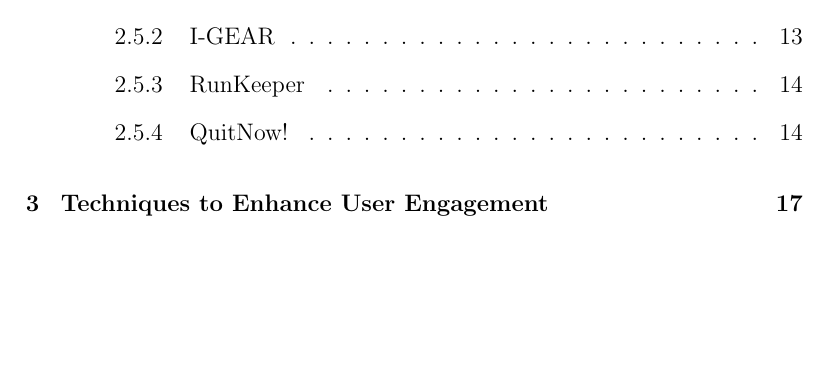
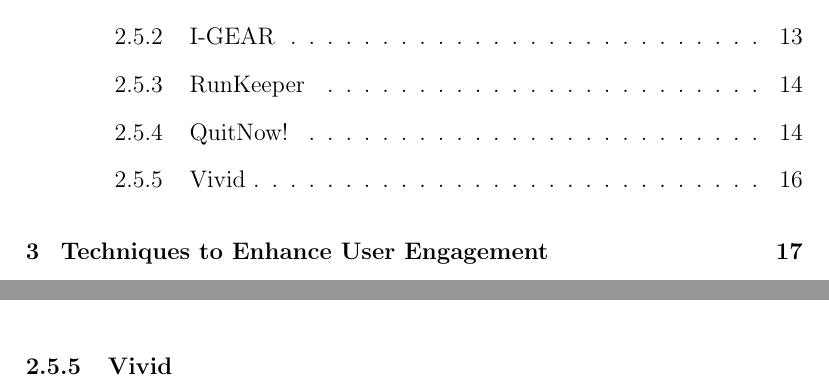
Before and after one commit to RossBille/SENG4800-Research, a LaTeX paper (cs_honours_report.tex): part of page 3 of 30 before the commit and two parts of pages 3 and 16 of 30 after it, the two joined at a grey line, cut so that both start at the same text, the shorter picture padded with empty space. Compiled offline with pdfLaTeX.

Commit message:
[TASK] remembered to add skeleton for a section on vivid

```diff
--- a/cs_honours_report.tex
+++ b/cs_honours_report.tex
@@ -270,6 +270,9 @@ however some concerns are also raised in relation to the social networking aspec
 
 \indent\textbf{``Too many people being racist or taking mick out of disabled people or just purely trolling quite bad when all peopld want Is support when quitting!!!''}~\citep{quitnow}, which will be addressed in section~\ref{sec:social-media}.
 
+\subsubsection{Vivid}
+
+
 \newpage
 \section{Techniques to Enhance User Engagement}\label{sec:techniques-to-enhance}
 The following section will discuss some methods and techniques that can be used in order to increase user engagement with, and their satisfaction in the system.
```
